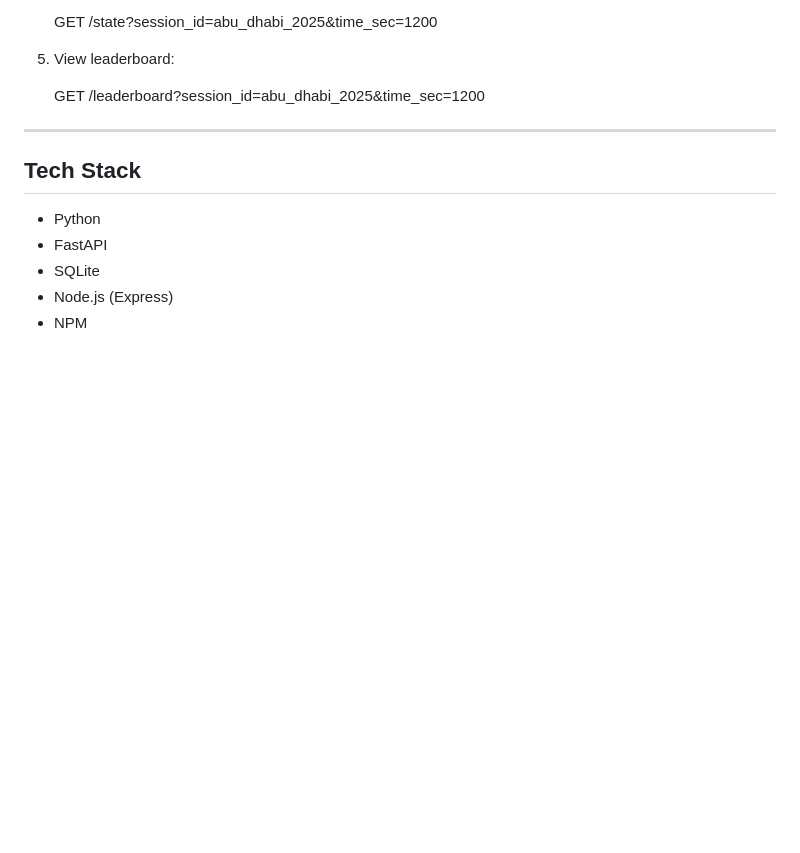
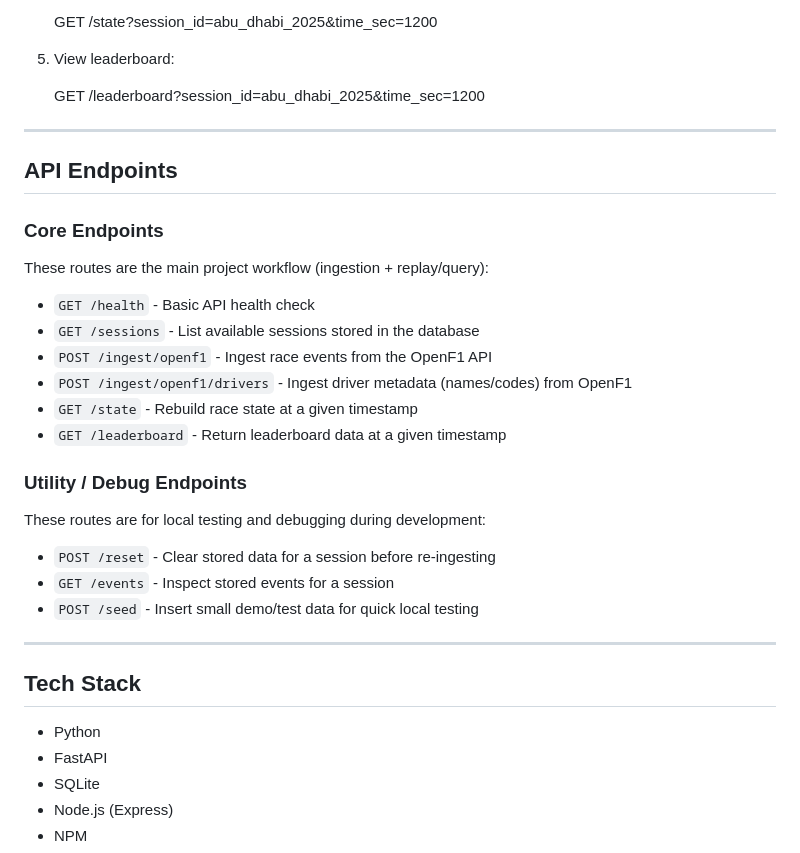
Before and after one commit to patrickfals/f1-replay-api, a Markdown page: README.md, the part around one of its changes. GitHub-like rendering; blank space fills up the shorter version.

Commit message:
Improve README endpoint docs

```diff
--- a/README.md
+++ b/README.md
@@ -89,6 +89,29 @@ Open API Docs:
 5. View leaderboard:
 
     GET /leaderboard?session_id=abu_dhabi_2025&time_sec=1200
+
+---
+
+## API Endpoints
+
+### Core Endpoints
+
+These routes are the main project workflow (ingestion + replay/query):
+
+- `GET /health` - Basic API health check
+- `GET /sessions` - List available sessions stored in the database
+- `POST /ingest/openf1` - Ingest race events from the OpenF1 API
+- `POST /ingest/openf1/drivers` - Ingest driver metadata (names/codes) from OpenF1
+- `GET /state` - Rebuild race state at a given timestamp
+- `GET /leaderboard` - Return leaderboard data at a given timestamp
+
+### Utility / Debug Endpoints
+
+These routes are for local testing and debugging during development:
+
+- `POST /reset` - Clear stored data for a session before re-ingesting
+- `GET /events` - Inspect stored events for a session
+- `POST /seed` - Insert small demo/test data for quick local testing
 
 ---
 
```
Also changed, not shown: other parts of README.md (+4 -4 lines).
